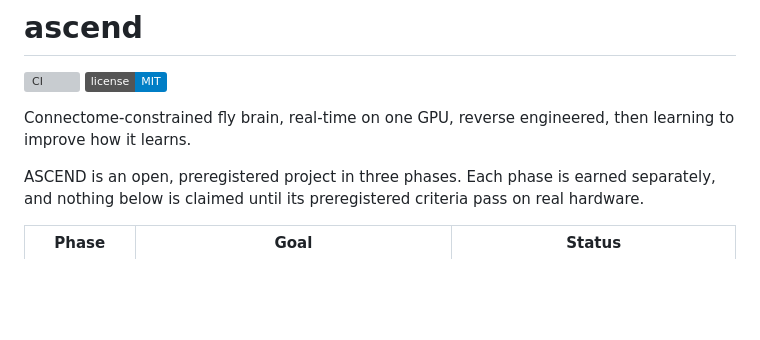
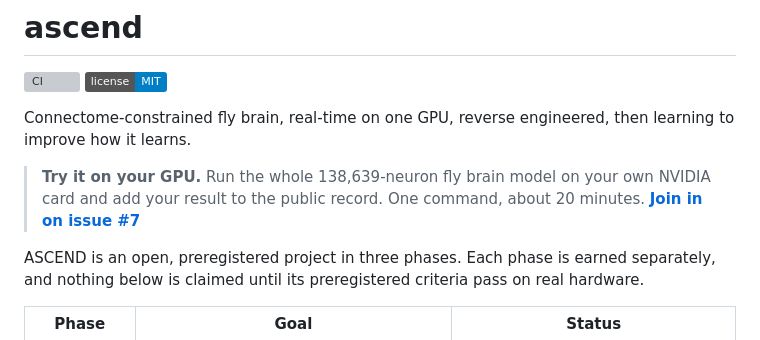
Before and after one commit to euroized/ascend, a Markdown page: README.md, the part around the change. Rendered like a GitHub page; badges without logos; blank space fills up the shorter version; grey boxes are pictures that could not be loaded.

Commit message:
README: feature the GPU invitation (issue #7) at the top
Co-Authored-By: Claude Opus 5.5 <noreply@anthropic.com>
Claude-Session: https://claude.ai/code/session_0193JvfAiTBzHANBiNNH2qqT

```diff
--- a/README.md
+++ b/README.md
@@ -3,6 +3,8 @@
 [![CI](https://github.com/recurse-root/ascend/actions/workflows/ci.yml/badge.svg)](https://github.com/recurse-root/ascend/actions/workflows/ci.yml) [![License: MIT](https://img.shields.io/badge/license-MIT-blue.svg)](LICENSE)
 
 Connectome-constrained fly brain, real-time on one GPU, reverse engineered, then learning to improve how it learns.
+
+> **Try it on your GPU.** Run the whole 138,639-neuron fly brain model on your own NVIDIA card and add your result to the public record. One command, about 20 minutes. **[Join in on issue #7](https://github.com/recurse-root/ascend/issues/7)**
 
 ASCEND is an open, preregistered project in three phases. Each phase is earned separately, and nothing below is claimed until its preregistered criteria pass on real hardware.
 
```
